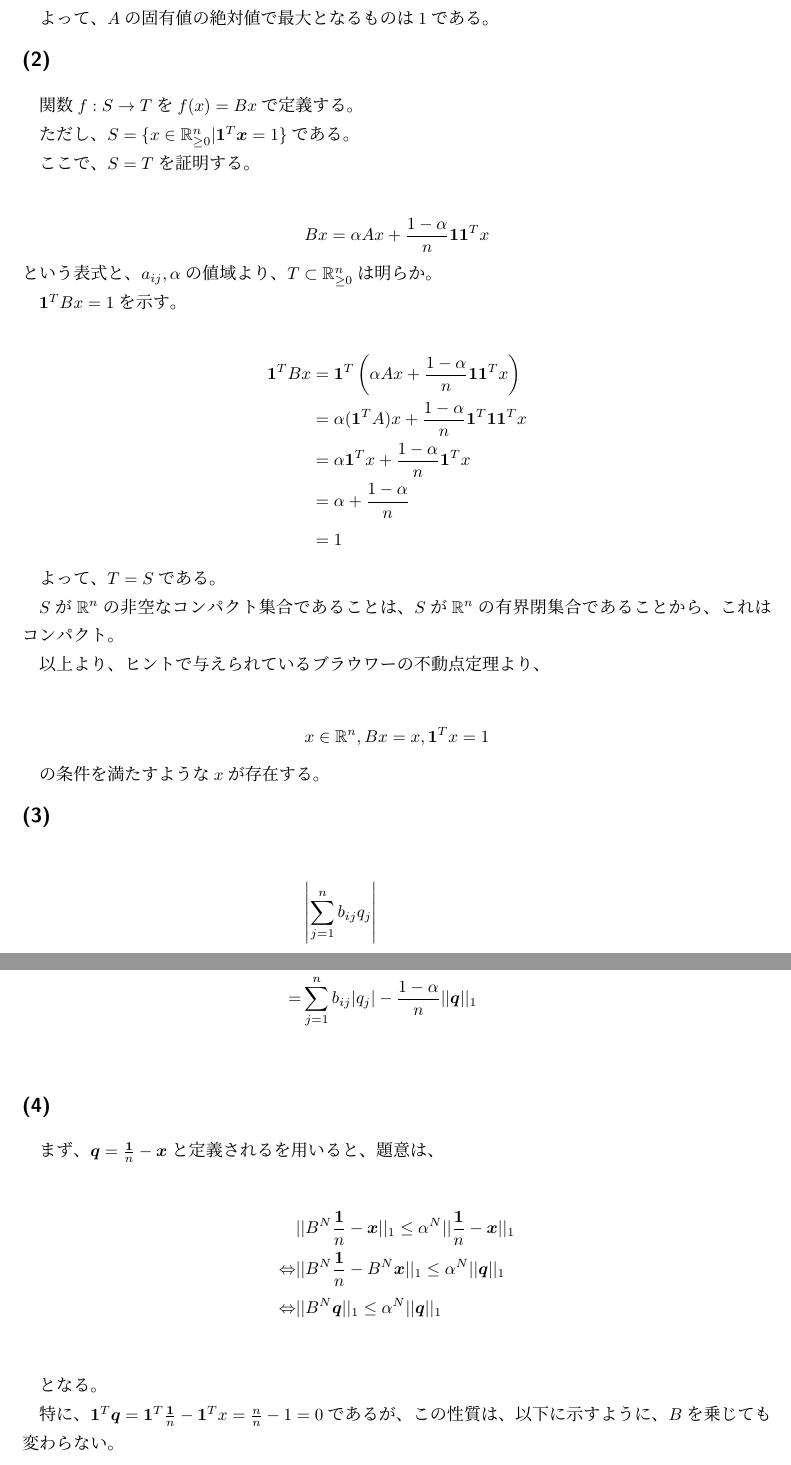
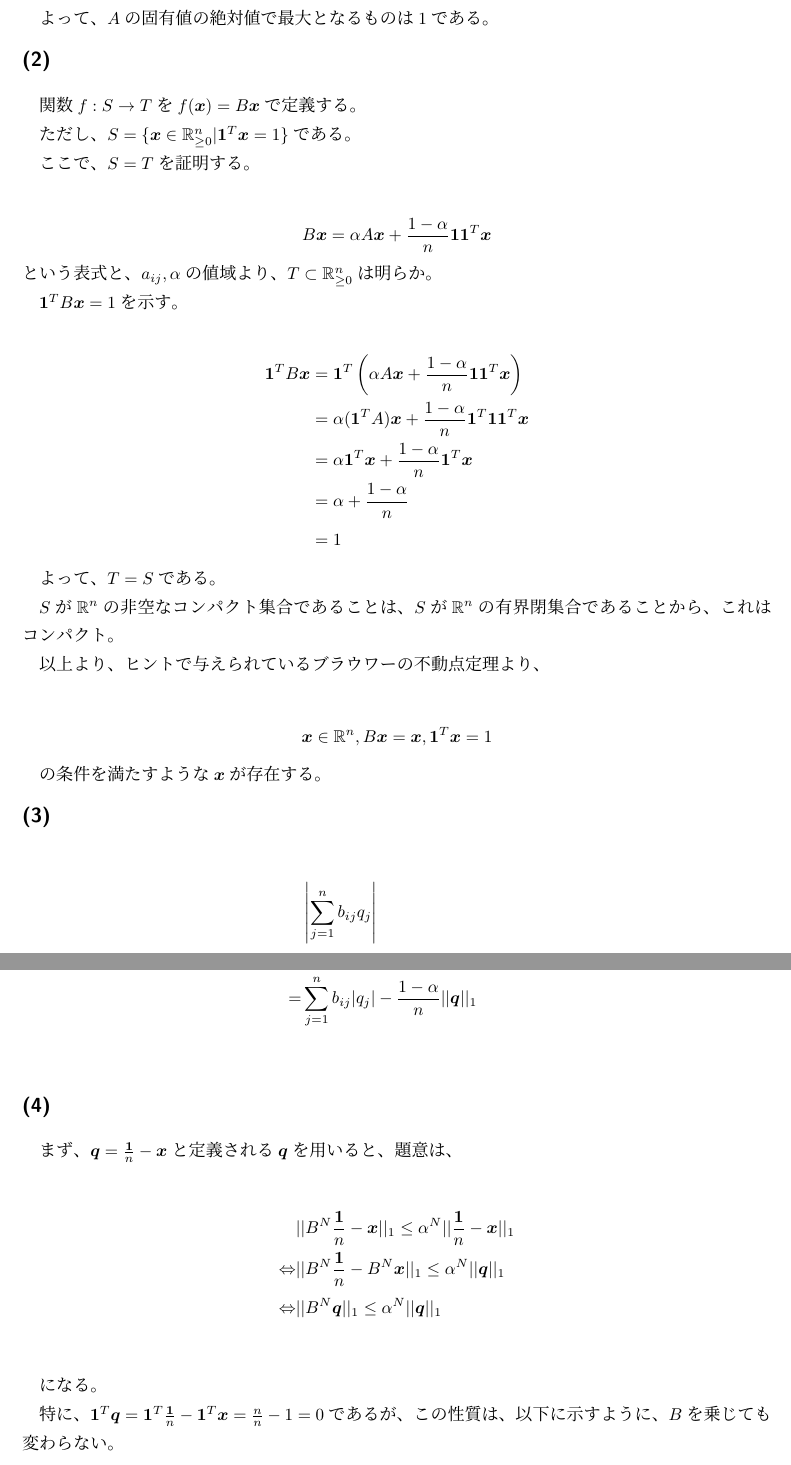
Before and after one commit to hari64boli64/GraduateSchoolEntranceExamination, a LaTeX document (情報理工/2019/2019_1.tex): two parts of pages 2 and 3 of 4, joined at a grey line, cut so that both start at the same text. Compiled offline with upLaTeX and dvipdfmx; a LaTeX package or settings file that is missing is left out.

Commit message:
fix typo

```diff
--- a/情報理工/2019/2019_1.tex
+++ b/情報理工/2019/2019_1.tex
@@ -83,25 +83,25 @@ $A^T$は、$\bm{1}$を固有ベクトルとして、1を固有値に持つ。
 
 \subsection*{(2)}
 
-関数$f:S \to T$を$f(x)=Bx$で定義する。
+関数$f:S \to T$を$f(\bm{x})=B\bm{x}$で定義する。
 
-ただし、$S=\{x\in \mathbb{R}_{\geq 0}^n | \bm{1}^T\bm{x}=1 \}$である。
+ただし、$S=\{\bm{x}\in \mathbb{R}_{\geq 0}^n | \bm{1}^T\bm{x}=1 \}$である。
 
 ここで、$S=T$を証明する。
 
 \begin{align*}
-    Bx=\alpha Ax+\frac{1-\alpha}{n}\bm{1}\bm{1}^Tx
+    B\bm{x}=\alpha A\bm{x}+\frac{1-\alpha}{n}\bm{1}\bm{1}^T\bm{x}
 \end{align*}
 という表式と、$a_{ij},\alpha$の値域より、$T \subset \mathbb{R}_{\geq 0}^n$は明らか。
 
-$\bm{1}^TBx=1$を示す。
+$\bm{1}^TB\bm{x}=1$を示す。
 
 \begin{align*}
-    \bm{1}^TBx & =\bm{1}^T\left(\alpha Ax+\frac{1-\alpha}{n}\bm{1}\bm{1}^Tx\right) \\
-               & =\alpha (\bm{1}^TA)x+\frac{1-\alpha}{n}\bm{1}^T\bm{1}\bm{1}^Tx    \\
-               & =\alpha \bm{1}^Tx+\frac{1-\alpha}{n}\bm{1}^Tx                     \\
-               & =\alpha+\frac{1-\alpha}{n}                                        \\
-               & =1
+    \bm{1}^TB\bm{x} & =\bm{1}^T\left(\alpha A\bm{x}+\frac{1-\alpha}{n}\bm{1}\bm{1}^T\bm{x}\right) \\
+                    & =\alpha (\bm{1}^TA)\bm{x}+\frac{1-\alpha}{n}\bm{1}^T\bm{1}\bm{1}^T\bm{x}    \\
+                    & =\alpha \bm{1}^T\bm{x}+\frac{1-\alpha}{n}\bm{1}^T\bm{x}                     \\
+                    & =\alpha+\frac{1-\alpha}{n}                                                  \\
+                    & =1
 \end{align*}
 
 よって、$T=S$である。
@@ -111,11 +111,11 @@ $S$が$\mathbb{R}^n$の非空なコンパクト集合であることは、$S$が
 以上より、ヒントで与えられているブラウワーの不動点定理より、
 
 \begin{align*}
-    x\in \mathbb{R}^n,
-    Bx=x, \bm{1}^Tx=1
+    \bm{x}\in \mathbb{R}^n,
+    B\bm{x}=\bm{x}, \bm{1}^T\bm{x}=1
 \end{align*}
 
-の条件を満たすような$x$が存在する。
+の条件を満たすような$\bm{x}$が存在する。
 
 \subsection*{(3)}
 
@@ -123,7 +123,7 @@ $S$が$\mathbb{R}^n$の非空なコンパクト集合であることは、$S$が
          & \left|\sum_{j=1}^nb_{ij}q_j\right|                                            \\
     =    & |(B\bm{q})_i|                                                                 \\
     =    & \left|\left((\alpha A+\frac{1-\alpha}{n}\bm{1}\bm{1}^T)\bm{q}\right)_i\right| \\
-    =    & \left|(\alpha Aq)_i\right| \quad (\because \bm{1}^Tq=0)                       \\
+    =    & \left|(\alpha A\bm{q})_i\right| \quad (\because \bm{1}^T\bm{q}=0)             \\
     =    & \left|\sum_{j=1}^n\alpha a_{ij}q_j\right|                                     \\
     \leq & \sum_{j=1}^n(\alpha a_{ij})|q_j|                                              \\
     =    & \sum_{j=1}^n \left(B-\frac{1-\alpha}{n}\bm{1}\bm{1}^T\right)_{ij}|q_j|        \\
@@ -133,7 +133,7 @@ $S$が$\mathbb{R}^n$の非空なコンパクト集合であることは、$S$が
 
 \subsection*{(4)}
 
-まず、$\bm{q}=\frac{\bm{1}}{n}-\bm{x}$と定義されるを用いると、題意は、
+まず、$\bm{q}=\frac{\bm{1}}{n}-\bm{x}$と定義される$\bm{q}$を用いると、題意は、
 
 \begin{align*}
                     & ||B^N\frac{\bm{1}}{n}-\bm{x}||_1 \leq \alpha^N ||\frac{\bm{1}}{n}-\bm{x}||_1 \\
@@ -141,9 +141,9 @@ $S$が$\mathbb{R}^n$の非空なコンパクト集合であることは、$S$が
     \Leftrightarrow & ||B^N\bm{q}||_1 \leq \alpha^N ||\bm{q}||_1                                   \\
 \end{align*}
 
-となる。
+になる。
 
-特に、$\bm{1}^T\bm{q}=\bm{1}^T\frac{\bm{1}}{n}-\bm{1}^Tx=\frac{n}{n}-1=0$であるが、この性質は、以下に示すように、$B$を乗じても変わらない。
+特に、$\bm{1}^T\bm{q}=\bm{1}^T\frac{\bm{1}}{n}-\bm{1}^T\bm{x}=\frac{n}{n}-1=0$であるが、この性質は、以下に示すように、$B$を乗じても変わらない。
 
 \begin{align*}
     \bm{1}^T(B\bm{q}) & =\bm{1}^T \left(\alpha A+\frac{1-\alpha}{n}\bm{1}\bm{1}^T\right)\bm{q} \\
```
Also changed, not shown: 情報理工/2020/2020_5.tex (+3 -3 lines), 情報理工/2019/2019_1.pdf, 情報理工/2020/2020_5.pdf, 情報理工/2019/2019_1.tex (2 more changed lines).
